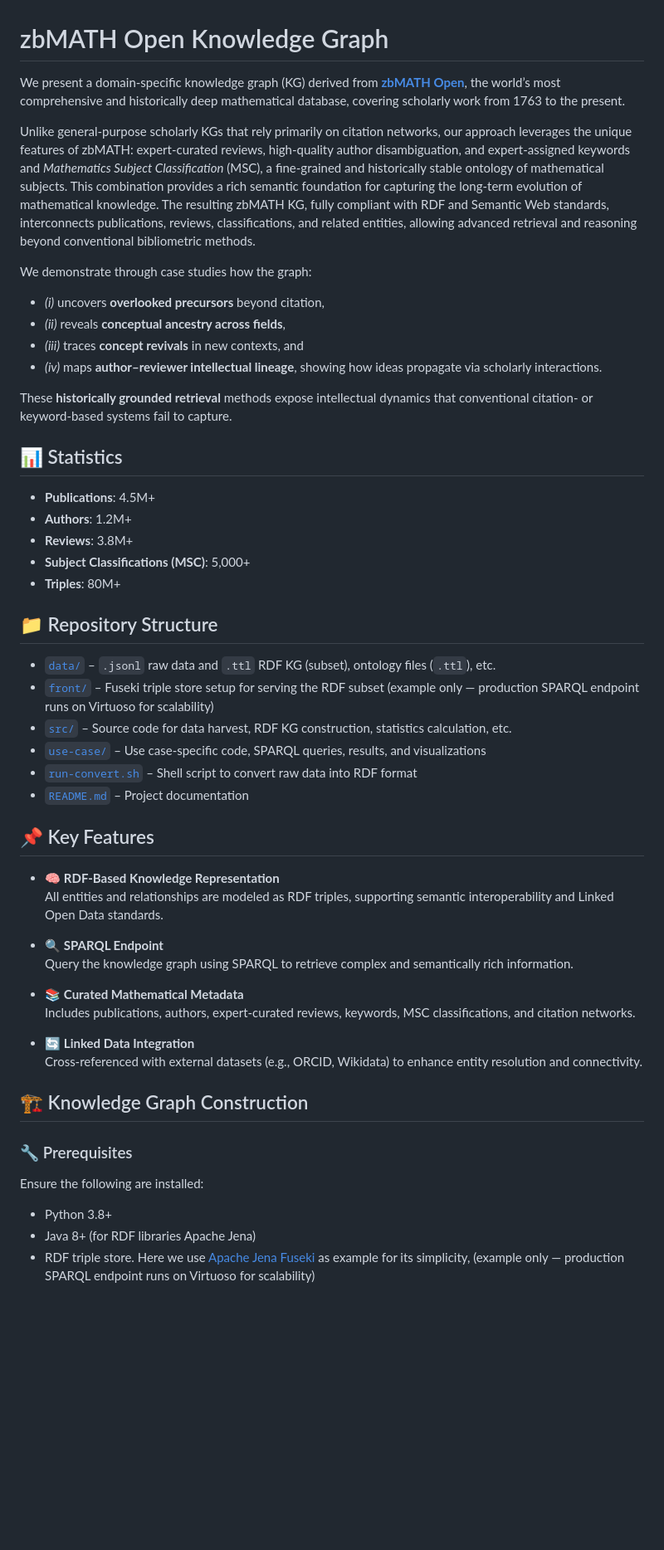
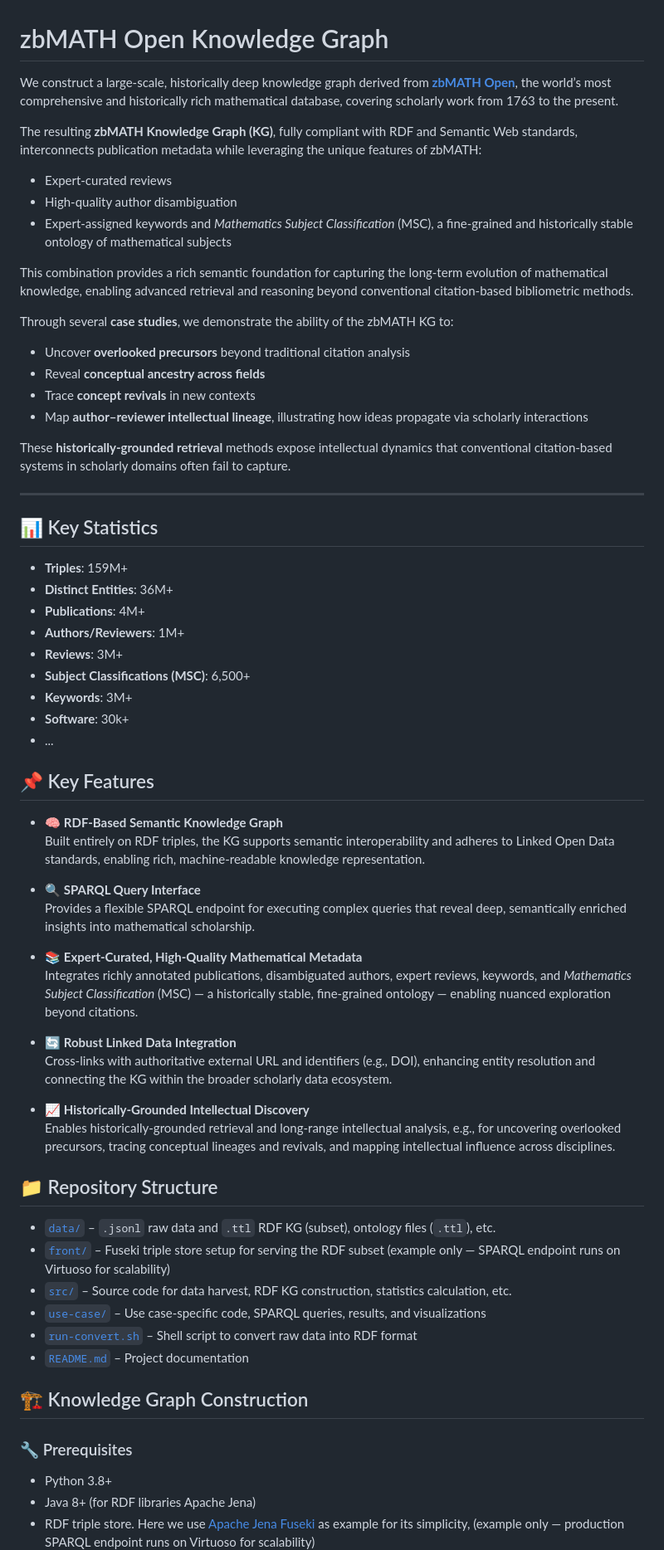
Before and after one commit to susantiyuni/zbmath-open-kg, a Markdown page: README.md, the part around the change printed below. Shown: that part at 83% size. Drawn GitHub-style; blank space fills up the shorter version.

```diff
--- a/README.md
+++ b/README.md
@@ -1,54 +1,66 @@
 # zbMATH Open Knowledge Graph
 
-We present a domain-specific knowledge graph (KG) derived from [**zbMATH Open**](https://zbmath.org/), the world’s most comprehensive and historically deep mathematical database, covering scholarly work from 1763 to the present.
+We construct a large-scale, historically deep knowledge graph derived from [**zbMATH Open**](https://zbmath.org/), the world’s most comprehensive and historically rich mathematical database, covering scholarly work from 1763 to the present.
 
-Unlike general-purpose scholarly KGs that rely primarily on citation networks, our approach leverages the unique features of zbMATH: expert-curated reviews, high-quality author disambiguation, and expert-assigned keywords and *Mathematics Subject Classification* (MSC), a fine-grained and historically stable ontology of mathematical subjects. This combination provides a rich semantic foundation for capturing the long-term evolution of mathematical knowledge. The resulting zbMATH KG, fully compliant with RDF and Semantic Web standards, interconnects publications, reviews, classifications, and related entities, allowing advanced retrieval and reasoning beyond conventional bibliometric methods.
+The resulting **zbMATH Knowledge Graph (KG)**, fully compliant with RDF and Semantic Web standards, interconnects publication metadata while leveraging the unique features of zbMATH:
 
-We demonstrate through case studies how the graph:
-- *(i)* uncovers **overlooked precursors** beyond citation,
-- *(ii)* reveals **conceptual ancestry across fields**,
-- *(iii)* traces **concept revivals** in new contexts, and
-- *(iv)* maps **author–reviewer intellectual lineage**, showing how ideas propagate via scholarly interactions.
+- Expert-curated reviews
+- High-quality author disambiguation
+- Expert-assigned keywords and *Mathematics Subject Classification* (MSC), a fine-grained and historically stable ontology of mathematical subjects
 
-These **historically grounded retrieval** methods expose intellectual dynamics that conventional citation- or keyword-based systems fail to capture.
+This combination provides a rich semantic foundation for capturing the long-term evolution of mathematical knowledge, enabling advanced retrieval and reasoning beyond conventional citation-based bibliometric methods.
 
-## 📊 Statistics
+Through several **case studies**, we demonstrate the ability of the zbMATH KG to:
 
-- **Publications**: 4.5M+
-- **Authors**: 1.2M+
-- **Reviews**: 3.8M+
-- **Subject Classifications (MSC)**: 5,000+
-- **Triples**: 80M+
+- Uncover **overlooked precursors** beyond traditional citation analysis
+- Reveal **conceptual ancestry across fields**
+- Trace **concept revivals** in new contexts
+- Map **author–reviewer intellectual lineage**, illustrating how ideas propagate via scholarly interactions
+
+These **historically-grounded retrieval** methods expose intellectual dynamics that conventional citation-based systems in scholarly domains often fail to capture.
+
+---
+
+## 📊 Key Statistics
+- **Triples**: 159M+
+- **Distinct Entities**: 36M+
+- **Publications**: 4M+
+- **Authors/Reviewers**: 1M+
+- **Reviews**: 3M+
+- **Subject Classifications (MSC)**: 6,500+
+- **Keywords**: 3M+
+- **Software**: 30k+
+- ...
+
+## 📌 Key Features
+
+- 🧠 **RDF-Based Semantic Knowledge Graph**
+  Built entirely on RDF triples, the KG supports semantic interoperability and adheres to Linked Open Data standards, enabling rich, machine-readable knowledge representation.
+
+- 🔍 **SPARQL Query Interface**
+  Provides a flexible SPARQL endpoint for executing complex queries that reveal deep, semantically enriched insights into mathematical scholarship.
+
+- 📚 **Expert-Curated, High-Quality Mathematical Metadata**
+  Integrates richly annotated publications, disambiguated authors, expert reviews, keywords, and *Mathematics Subject Classification* (MSC) — a historically stable, fine-grained ontology — enabling nuanced exploration beyond citations.
+
+- 🔄 **Robust Linked Data Integration**
+  Cross-links with authoritative external URL and identifiers (e.g., DOI), enhancing entity resolution and connecting the KG within the broader scholarly data ecosystem.
+
+- 📈 **Historically-Grounded Intellectual Discovery**
+  Enables historically-grounded retrieval and long-range intellectual analysis, e.g., for uncovering overlooked precursors, tracing conceptual lineages and revivals, and mapping intellectual influence across disciplines.
 
 ## 📁 Repository Structure
 
 - [`data/`](./data) – `.jsonl` raw data and `.ttl` RDF KG (subset), ontology files (`.ttl`), etc.
-- [`front/`](./front) – Fuseki triple store setup for serving the RDF subset (example only — production SPARQL endpoint runs on Virtuoso for scalability)
+- [`front/`](./front) – Fuseki triple store setup for serving the RDF subset (example only — SPARQL endpoint runs on Virtuoso for scalability)
 - [`src/`](./src) – Source code for data harvest, RDF KG construction, statistics calculation, etc.
 - [`use-case/`](./use-case) – Use case-specific code, SPARQL queries, results, and visualizations
 - [`run-convert.sh`](./run-convert.sh) – Shell script to convert raw data into RDF format
 - [`README.md`](./README.md) – Project documentation
 
-
-## 📌 Key Features
-
-- 🧠 **RDF-Based Knowledge Representation**
-  All entities and relationships are modeled as RDF triples, supporting semantic interoperability and Linked Open Data standards.
-
-- 🔍 **SPARQL Endpoint**
-  Query the knowledge graph using SPARQL to retrieve complex and semantically rich information.
-
-- 📚 **Curated Mathematical Metadata**
-  Includes publications, authors, expert-curated reviews, keywords, MSC classifications, and citation networks.
-
-- 🔄 **Linked Data Integration**
-  Cross-referenced with external datasets (e.g., ORCID, Wikidata) to enhance entity resolution and connectivity.
-
 ## 🏗️ Knowledge Graph Construction
 
 ### 🔧 Prerequisites
-
-Ensure the following are installed:
 
 - Python 3.8+
 - Java 8+ (for RDF libraries Apache Jena)
```
Also changed, not shown: other parts of README.md (+16 -6 lines).
